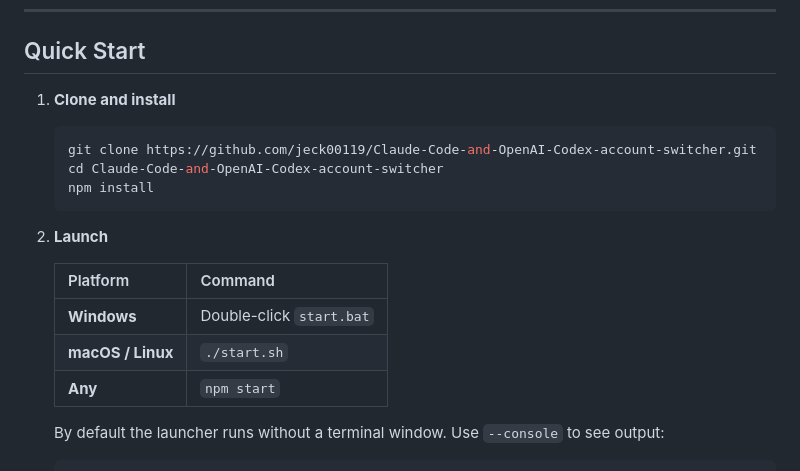
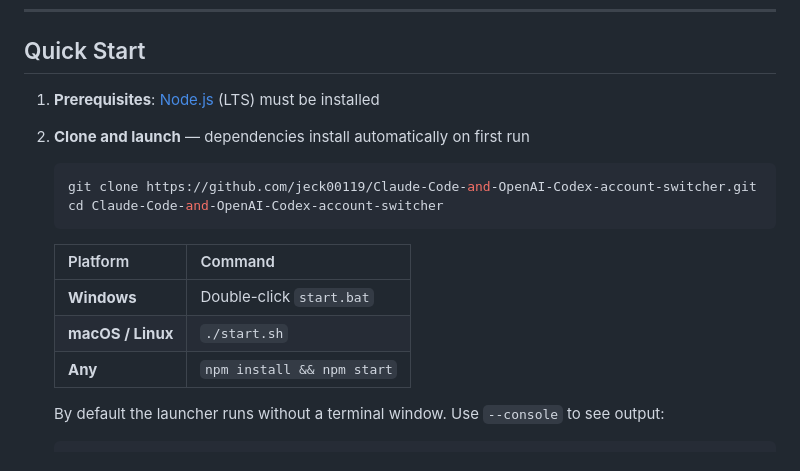
Before and after one commit to jeck00119/Claude-Code-and-OpenAI-Codex-account-switcher, a Markdown page: README.md, the part around the change. GitHub-like rendering.

Commit message:
docs: Clarify auto-install in Quick Start section
The start scripts auto-install dependencies, so manual npm install
is not needed. Added Node.js as prerequisite instead.

Co-Authored-By: Claude Opus 4.6 <noreply@anthropic.com>

````diff
--- a/README.md
+++ b/README.md
@@ -20,20 +20,19 @@ Instantly switch between multiple accounts without logging out.
 
 ## Quick Start
 
-1. **Clone and install**
+1. **Prerequisites**: [Node.js](https://nodejs.org/) (LTS) must be installed
+
+2. **Clone and launch** — dependencies install automatically on first run
    ```bash
    git clone https://github.com/jeck00119/Claude-Code-and-OpenAI-Codex-account-switcher.git
    cd Claude-Code-and-OpenAI-Codex-account-switcher
-   npm install
    ```
-
-2. **Launch**
 
    | Platform | Command |
    |----------|---------|
    | **Windows** | Double-click `start.bat` |
    | **macOS / Linux** | `./start.sh` |
-   | **Any** | `npm start` |
+   | **Any** | `npm install && npm start` |
 
    By default the launcher runs without a terminal window. Use `--console` to see output:
    ```bash
````
